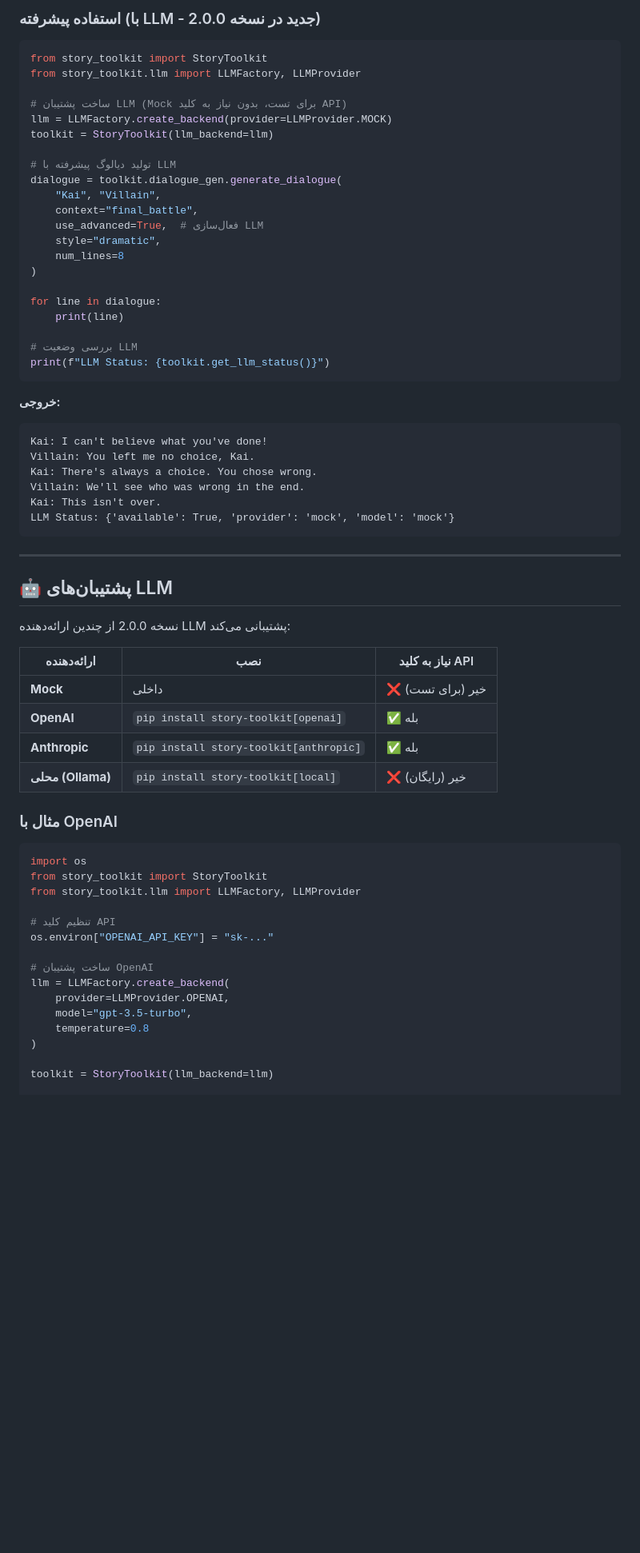
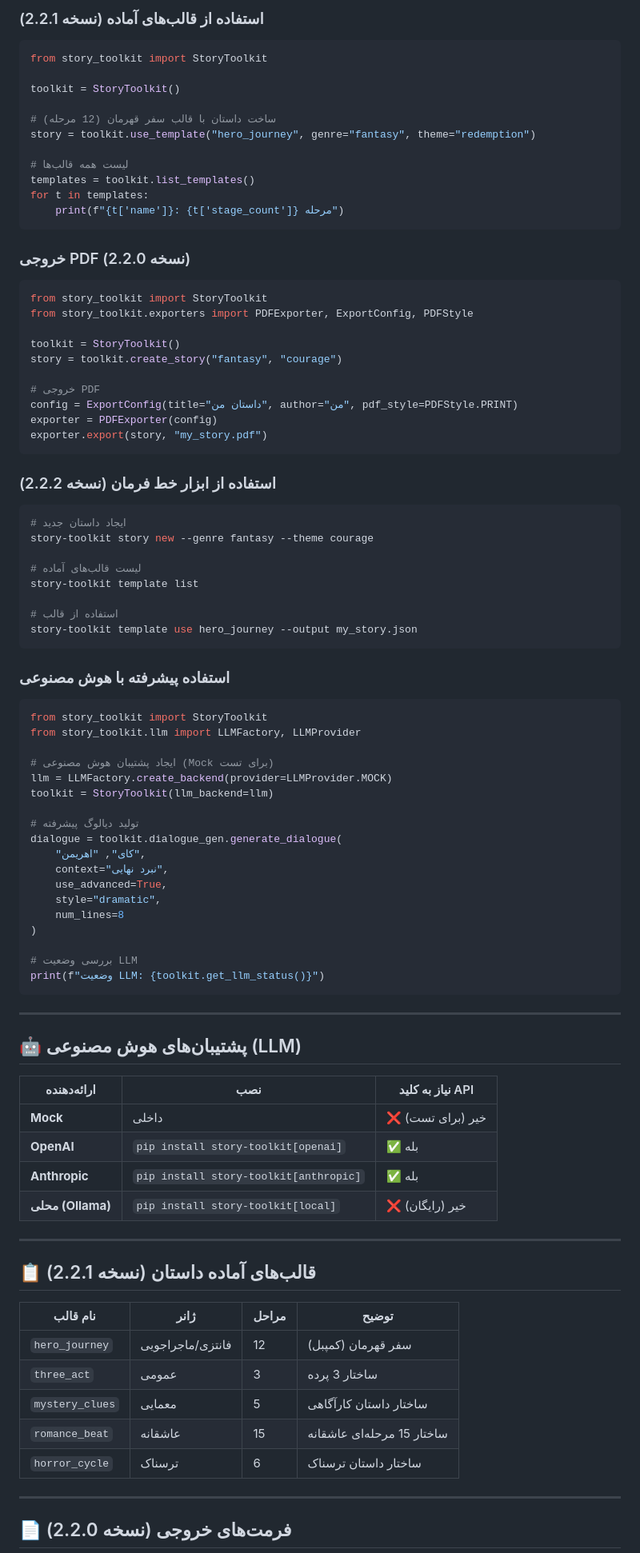
Before and after one commit to miladrezanezhad/story-toolkit, a Markdown page: README_FA.md, the part around one of its changes. Shown at 80% size. Rendered like a GitHub page; blank space fills up the shorter version.

````diff
--- a/README_FA.md
+++ b/README_FA.md
@@ -102,46 +109,75 @@ Coherence Score: 100%
 ```
 
-### استفاده پیشرفته (با LLM - جدید در نسخه 2.0.0)
+### استفاده از قالب‌های آماده (نسخه 2.2.1)
+
+```python
+from story_toolkit import StoryToolkit
+
+toolkit = StoryToolkit()
+
+# ساخت داستان با قالب سفر قهرمان (12 مرحله)
+story = toolkit.use_template("hero_journey", genre="fantasy", theme="redemption")
+
+# لیست همه قالب‌ها
+templates = toolkit.list_templates()
+for t in templates:
+    print(f"{t['name']}: {t['stage_count']} مرحله")
+```
+
+### خروجی PDF (نسخه 2.2.0)
+
+```python
+from story_toolkit import StoryToolkit
+from story_toolkit.exporters import PDFExporter, ExportConfig, PDFStyle
+
+toolkit = StoryToolkit()
+story = toolkit.create_story("fantasy", "courage")
+
+# خروجی PDF
+config = ExportConfig(title="داستان من", author="من", pdf_style=PDFStyle.PRINT)
+exporter = PDFExporter(config)
+exporter.export(story, "my_story.pdf")
+```
+
+### استفاده از ابزار خط فرمان (نسخه 2.2.2)
+
+```bash
+# ایجاد داستان جدید
+story-toolkit story new --genre fantasy --theme courage
+
+# لیست قالب‌های آماده
+story-toolkit template list
+
+# استفاده از قالب
+story-toolkit template use hero_journey --output my_story.json
+```
+
+### استفاده پیشرفته با هوش مصنوعی
 
 ```python
 from story_toolkit import StoryToolkit
 from story_toolkit.llm import LLMFactory, LLMProvider
 
-# ساخت پشتیبان LLM (Mock برای تست، بدون نیاز به کلید API)
+# ایجاد پشتیبان هوش مصنوعی (Mock برای تست)
 llm = LLMFactory.create_backend(provider=LLMProvider.MOCK)
 toolkit = StoryToolkit(llm_backend=llm)
 
-# تولید دیالوگ پیشرفته با LLM
+# تولید دیالوگ پیشرفته
 dialogue = toolkit.dialogue_gen.generate_dialogue(
-    "Kai", "Villain",
-    context="final_battle",
-    use_advanced=True,  # فعال‌سازی LLM
+    "کای", "اهریمن",
+    context="نبرد نهایی",
+    use_advanced=True,
     style="dramatic",
     num_lines=8
 )
 
-for line in dialogue:
-    print(line)
-
 # بررسی وضعیت LLM
-print(f"LLM Status: {toolkit.get_llm_status()}")
-```
-
-**خروجی:**
-```
-Kai: I can't believe what you've done!
-Villain: You left me no choice, Kai.
-Kai: There's always a choice. You chose wrong.
-Villain: We'll see who was wrong in the end.
-Kai: This isn't over.
-LLM Status: {'available': True, 'provider': 'mock', 'model': 'mock'}
+print(f"وضعیت LLM: {toolkit.get_llm_status()}")
 ```
 
 ---
 
-## 🤖 پشتیبان‌های LLM
-
-نسخه 2.0.0 از چندین ارائه‌دهنده LLM پشتیبانی می‌کند:
+## 🤖 پشتیبان‌های هوش مصنوعی (LLM)
 
 | ارائه‌دهنده | نصب | نیاز به کلید API |
 |-------------|------|------------------|
@@ -150,22 +186,19 @@ LLM Status: {'available': True, 'provider': 'mock', 'model': 'mock'}
 | **Anthropic** | `pip install story-toolkit[anthropic]` | ✅ بله |
 | **محلی (Ollama)** | `pip install story-toolkit[local]` | ❌ خیر (رایگان) |
 
-### مثال با OpenAI
+---
 
-```python
-import os
-from story_toolkit import StoryToolkit
-from story_toolkit.llm import LLMFactory, LLMProvider
+## 📋 قالب‌های آماده داستان (نسخه 2.2.1)
 
-# تنظیم کلید API
-os.environ["OPENAI_API_KEY"] = "sk-..."
+| نام قالب | ژانر | مراحل | توضیح |
+|----------|------|-------|-------|
+| `hero_journey` | فانتزی/ماجراجویی | 12 | سفر قهرمان (کمپبل) |
+| `three_act` | عمومی | 3 | ساختار 3 پرده |
+| `mystery_clues` | معمایی | 5 | ساختار داستان کارآگاهی |
+| `romance_beat` | عاشقانه | 15 | ساختار 15 مرحله‌ای عاشقانه |
+| `horror_cycle` | ترسناک | 6 | ساختار داستان ترسناک |
 
-# ساخت پشتیبان OpenAI
-llm = LLMFactory.create_backend(
-    provider=LLMProvider.OPENAI,
-    model="gpt-3.5-turbo",
-    temperature=0.8
-)
+---
 
-toolkit = StoryToolkit(llm_backend=llm)
+## 📄 فرمت‌های خروجی (نسخه 2.2.0)
 
````
Also changed, not shown: other parts of README_FA.md (+101 -136 lines).
